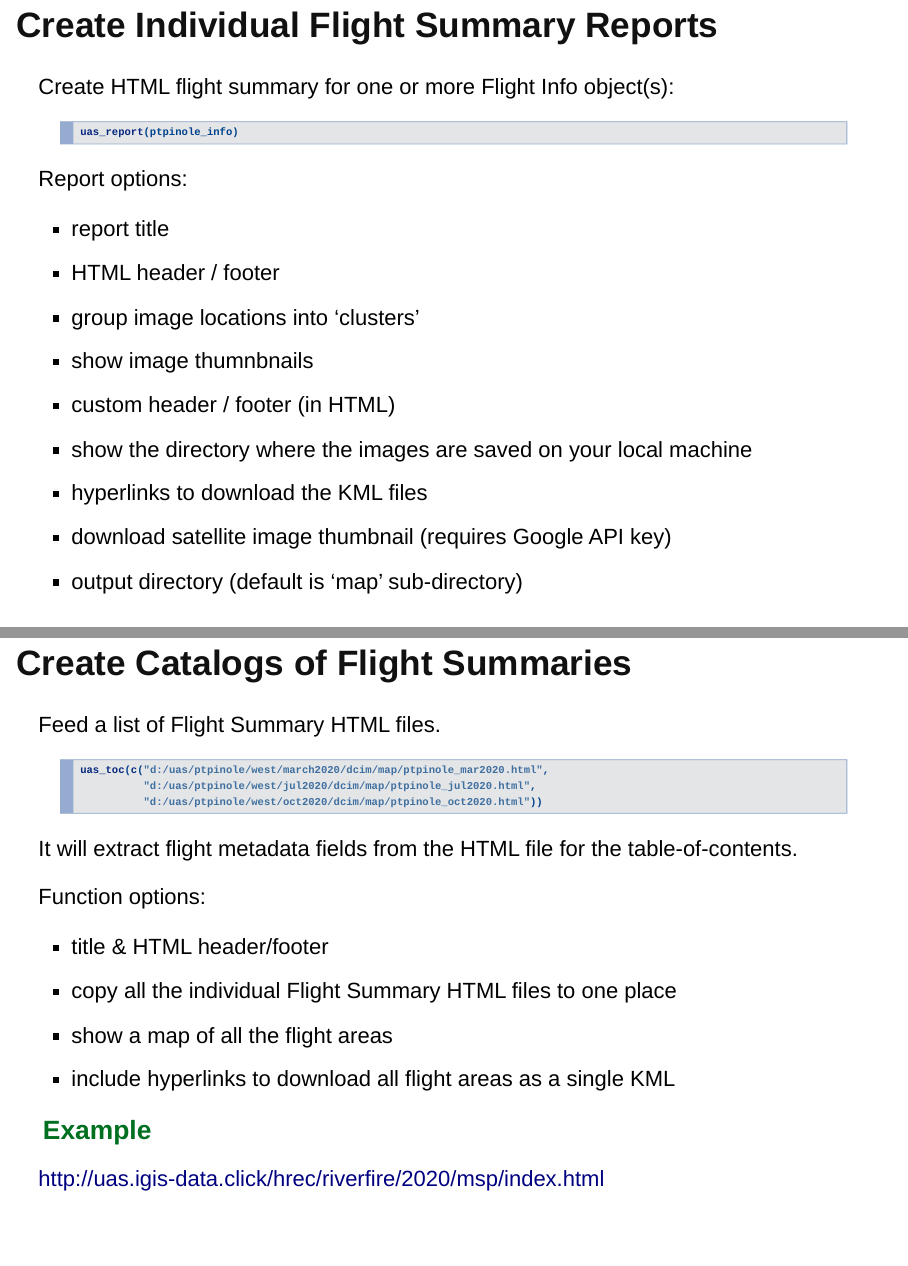
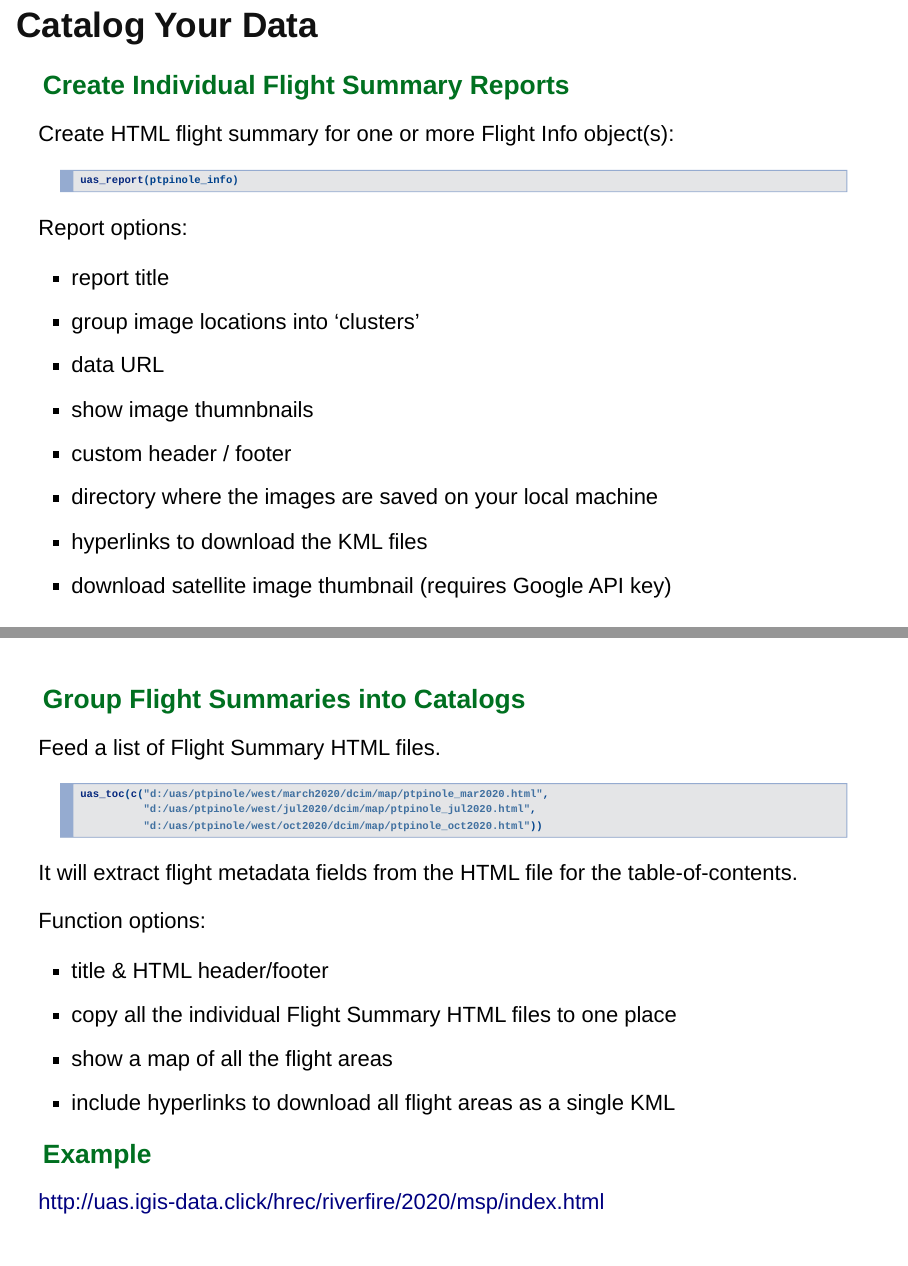
Before and after one commit to UCANR-IGIS/uasimg-res, an R Markdown document (docs/pres/intro-uasimg_2024-06-27.Rmd): pages 24 and 26 of 36 before the commit and pages 24 and 25 of 34 after it, joined at a grey line. Rendered offline with R 4.5, knitr and Pandoc, with nearby package versions; some code elsewhere in the file could not run offline.

Commit message:
Presentation update

```diff
--- a/docs/pres/intro-uasimg_2024-06-27.Rmd
+++ b/docs/pres/intro-uasimg_2024-06-27.Rmd
@@ -343,8 +343,11 @@ uas_exp_shp(ptpinole_info)
 * flight MCP
 * default output folder is a 'map' subfolder of the image directory
 
+\
 
-# Create Individual Flight Summary Reports
+# Catalog Your Data
+
+## Create Individual Flight Summary Reports
 
 Create HTML flight summary for one or more Flight Info object(s):
 
@@ -357,16 +360,17 @@ uas_report(ptpinole_info)
 Report options:
 
 - report title
-- HTML header / footer
 - group image locations into 'clusters'
+- data URL
 - show image thumnbnails
-- custom header / footer (in HTML)
-- show the directory where the images are saved on your local machine
+- custom header / footer
+- directory where the images are saved on your local machine
 - hyperlinks to download the KML files
 - download satellite image thumbnail (requires Google API key)
-- output directory (default is 'map' sub-directory)
 
-# Create Catalogs of Flight Summaries
+\
+
+## Group Flight Summaries into Catalogs
 
 Feed a list of Flight Summary HTML files.
 
```
Also changed, not shown: docs/pres/intro-uasimg_2024-06-27.Rmd (15 more changed lines), 1 other file.
